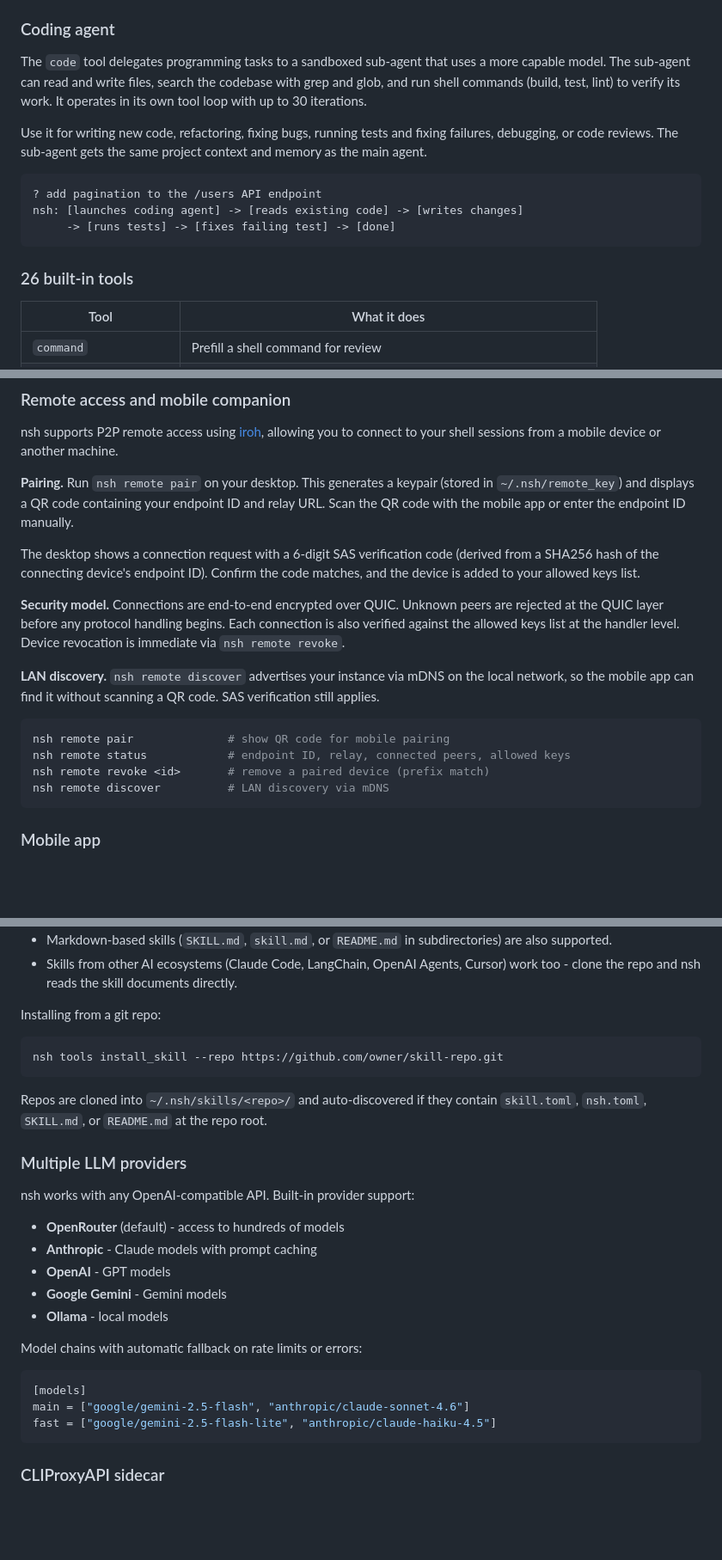
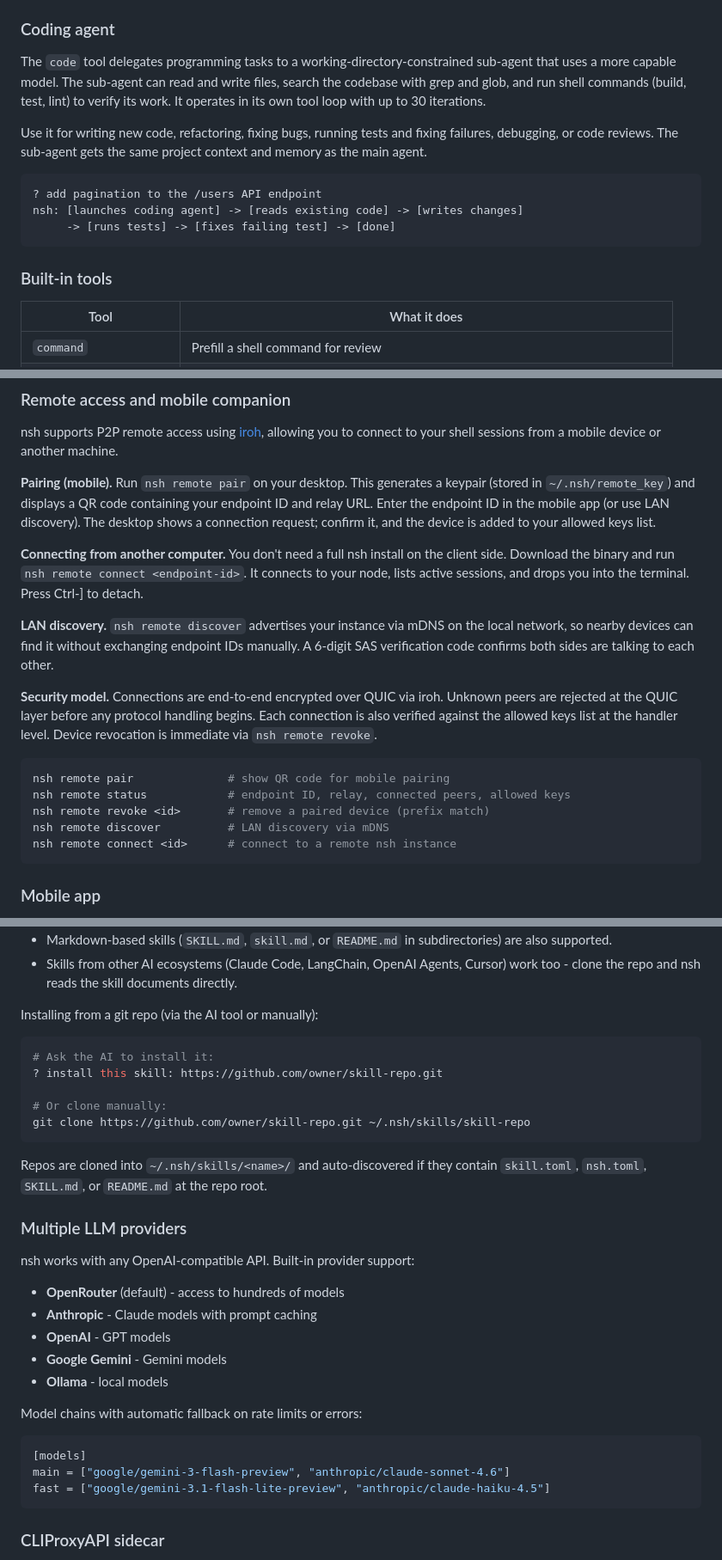
Before and after one commit to fluffypony/nsh, a Markdown page: README.md, 3 parts joined by grey strips. Shown at 86% size. GitHub-like rendering; blank space fills up the shorter version.

Commit message:
Update README: fix model defaults, remote connect docs, shell init, tool descriptions

````diff
--- a/README.md
+++ b/README.md
@@ -68,7 +68,7 @@ The `pending` flag on command suggestions enables autonomous multi-step sequence
 
 ### Coding agent
 
-The `code` tool delegates programming tasks to a sandboxed sub-agent that uses a more capable model. The sub-agent can read and write files, search the codebase with grep and glob, and run shell commands (build, test, lint) to verify its work. It operates in its own tool loop with up to 30 iterations.
+The `code` tool delegates programming tasks to a working-directory-constrained sub-agent that uses a more capable model. The sub-agent can read and write files, search the codebase with grep and glob, and run shell commands (build, test, lint) to verify its work. It operates in its own tool loop with up to 30 iterations.
 
 Use it for writing new code, refactoring, fixing bugs, running tests and fixing failures, debugging, or code reviews. The sub-agent gets the same project context and memory as the main agent.
 
@@ -78,7 +78,7 @@ nsh: [launches coding agent] -> [reads existing code] -> [writes changes]
      -> [runs tests] -> [fixes failing test] -> [done]
 ```
 
-### 26 built-in tools
+### Built-in tools
 
 | Tool | What it does |
 |---|---|
@@ -169,19 +169,20 @@ nsh config edit   # set memory.incognito = true
 
 nsh supports P2P remote access using [iroh](https://iroh.computer), allowing you to connect to your shell sessions from a mobile device or another machine.
 
-**Pairing.** Run `nsh remote pair` on your desktop. This generates a keypair (stored in `~/.nsh/remote_key`) and displays a QR code containing your endpoint ID and relay URL. Scan the QR code with the mobile app or enter the endpoint ID manually.
+**Pairing (mobile).** Run `nsh remote pair` on your desktop. This generates a keypair (stored in `~/.nsh/remote_key`) and displays a QR code containing your endpoint ID and relay URL. Enter the endpoint ID in the mobile app (or use LAN discovery). The desktop shows a connection request; confirm it, and the device is added to your allowed keys list.
 
-The desktop shows a connection request with a 6-digit SAS verification code (derived from a SHA256 hash of the connecting device's endpoint ID). Confirm the code matches, and the device is added to your allowed keys list.
+**Connecting from another computer.** You don't need a full nsh install on the client side. Download the binary and run `nsh remote connect <endpoint-id>`. It connects to your node, lists active sessions, and drops you into the terminal. Press Ctrl-] to detach.
 
-**Security model.** Connections are end-to-end encrypted over QUIC. Unknown peers are rejected at the QUIC layer before any protocol handling begins. Each connection is also verified against the allowed keys list at the handler level. Device revocation is immediate via `nsh remote revoke`.
+**LAN discovery.** `nsh remote discover` advertises your instance via mDNS on the local network, so nearby devices can find it without exchanging endpoint IDs manually. A 6-digit SAS verification code confirms both sides are talking to each other.
 
-**LAN discovery.** `nsh remote discover` advertises your instance via mDNS on the local network, so the mobile app can find it without scanning a QR code. SAS verification still applies.
+**Security model.** Connections are end-to-end encrypted over QUIC via iroh. Unknown peers are rejected at the QUIC layer before any protocol handling begins. Each connection is also verified against the allowed keys list at the handler level. Device revocation is immediate via `nsh remote revoke`.
 
 ```bash
 nsh remote pair              # show QR code for mobile pairing
 nsh remote status            # endpoint ID, relay, connected peers, allowed keys
 nsh remote revoke <id>       # remove a paired device (prefix match)
 nsh remote discover          # LAN discovery via mDNS
+nsh remote connect <id>      # connect to a remote nsh instance
 ```
 
 ### Mobile app
@@ -287,13 +288,17 @@ Notes:
 - Markdown-based skills (`SKILL.md`, `skill.md`, or `README.md` in subdirectories) are also supported.
 - Skills from other AI ecosystems (Claude Code, LangChain, OpenAI Agents, Cursor) work too - clone the repo and nsh reads the skill documents directly.
 
-Installing from a git repo:
+Installing from a git repo (via the AI tool or manually):
 
 ```bash
-nsh tools install_skill --repo https://github.com/owner/skill-repo.git
+# Ask the AI to install it:
+? install this skill: https://github.com/owner/skill-repo.git
+
+# Or clone manually:
+git clone https://github.com/owner/skill-repo.git ~/.nsh/skills/skill-repo
 ```
 
-Repos are cloned into `~/.nsh/skills/<repo>/` and auto-discovered if they contain `skill.toml`, `nsh.toml`, `SKILL.md`, or `README.md` at the repo root.
+Repos are cloned into `~/.nsh/skills/<name>/` and auto-discovered if they contain `skill.toml`, `nsh.toml`, `SKILL.md`, or `README.md` at the repo root.
 
 ### Multiple LLM providers
 
@@ -309,8 +314,8 @@ Model chains with automatic fallback on rate limits or errors:
 
 ```toml
 [models]
-main = ["google/gemini-2.5-flash", "anthropic/claude-sonnet-4.6"]
-fast = ["google/gemini-2.5-flash-lite", "anthropic/claude-haiku-4.5"]
+main = ["google/gemini-3-flash-preview", "anthropic/claude-sonnet-4.6"]
+fast = ["google/gemini-3.1-flash-lite-preview", "anthropic/claude-haiku-4.5"]
 ```
 
 ### CLIProxyAPI sidecar
````
Also changed, not shown: other parts of README.md (+10 -12 lines).
